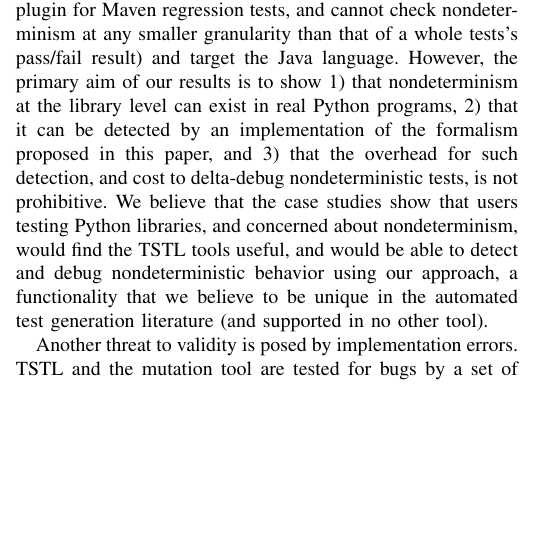
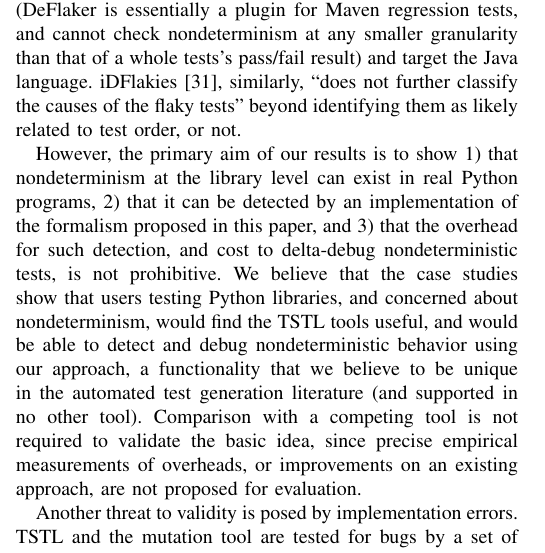
Before and after one commit to agroce/determinismpaper, a LaTeX paper (determinism.tex, which reads experiments.tex): part of one column of page 17 of 20, cut so that both start at the same text, the shorter picture padded with empty space. Compiled offline with pdfLaTeX; a missing font is replaced by an installed copy or a similar font; a LaTeX package or settings file that is missing is left out.

Commit message:
improve threats

```diff
--- a/experiments.tex
+++ b/experiments.tex
@@ -529,7 +529,12 @@ detection tool.  Available tools, such as DeFlaker
 (\url{http://www.deflaker.org/}), perform a completely different task (DeFlaker
 is essentially a plugin for Maven regression tests, and cannot check
 nondeterminism at any smaller granularity than that of a whole tests's
-pass/fail result) and target the Java language.  However, the primary
+pass/fail result) and target the Java language.  iDFlakies
+\cite{idflakies}, similarly, ``does not further classify the causes of
+the flaky tests'' beyond identifying them as likely related to test
+order, or not.
+
+However, the primary
 aim of our results is to show 1) that nondeterminism at the library
 level can exist in real Python programs, 2) that it can be detected
 by an implementation of the formalism proposed in this paper, and 3)
@@ -539,7 +544,10 @@ studies show that users testing Python libraries, and concerned about
 nondeterminism, would find the TSTL tools useful, and would be able to
 detect and debug nondeterministic behavior using our approach, a
 functionality that we believe to be unique in the automated test generation
-literature (and supported in no other tool).
+literature (and supported in no other tool).  Comparison with a
+competing tool is not required to validate the basic idea, since
+precise empirical measurements of overheads, or improvements on an
+existing approach, are not proposed for evaluation.
 
 Another threat to validity is posed by implementation errors.
 TSTL and the mutation tool are tested for bugs by a set of Travis CI
```
Also changed, not shown: currentdraft.pdf, experiments.tex (2 more changed lines).
